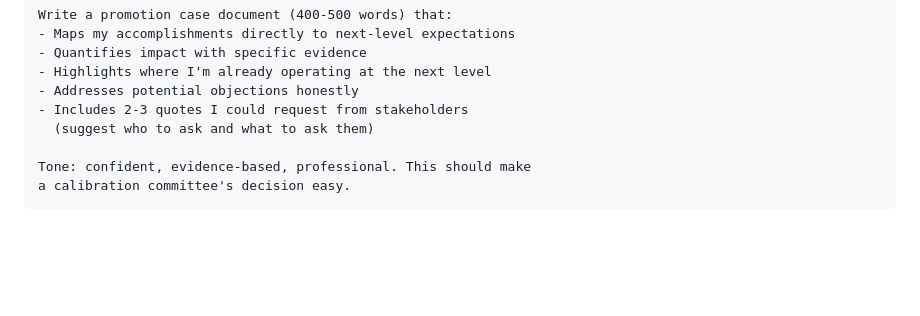
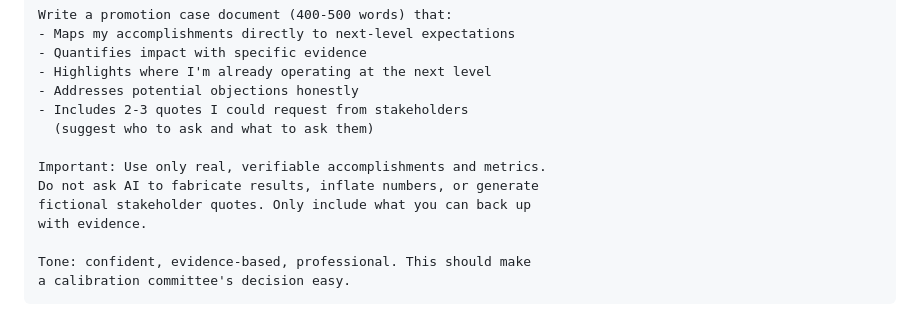
Before and after one commit to lanawrayauthor-art/lanawrayauthor-art.github.io, a Markdown page: pdfs/lead_magnet_ai_prompts.md, the part around one of its changes. GitHub-like rendering; blank space fills up the shorter version.

````diff
--- a/pdfs/lead_magnet_ai_prompts.md
+++ b/pdfs/lead_magnet_ai_prompts.md
@@ -171,6 +180,11 @@ Write a promotion case document (400-500 words) that:
 - Includes 2-3 quotes I could request from stakeholders
   (suggest who to ask and what to ask them)
 
+Important: Use only real, verifiable accomplishments and metrics.
+Do not ask AI to fabricate results, inflate numbers, or generate
+fictional stakeholder quotes. Only include what you can back up
+with evidence.
+
 Tone: confident, evidence-based, professional. This should make
 a calibration committee's decision easy.
 ```
````
Also changed, not shown: other parts of pdfs/lead_magnet_ai_prompts.md (+12 -3 lines).
